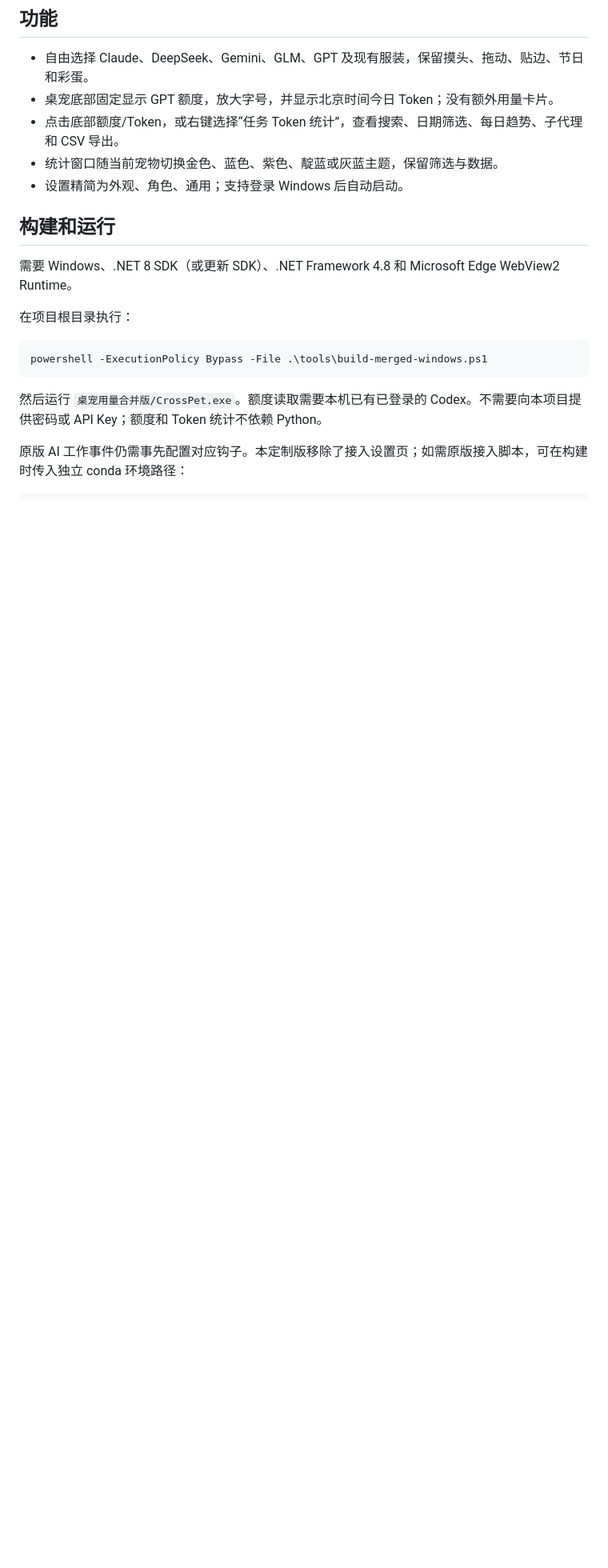
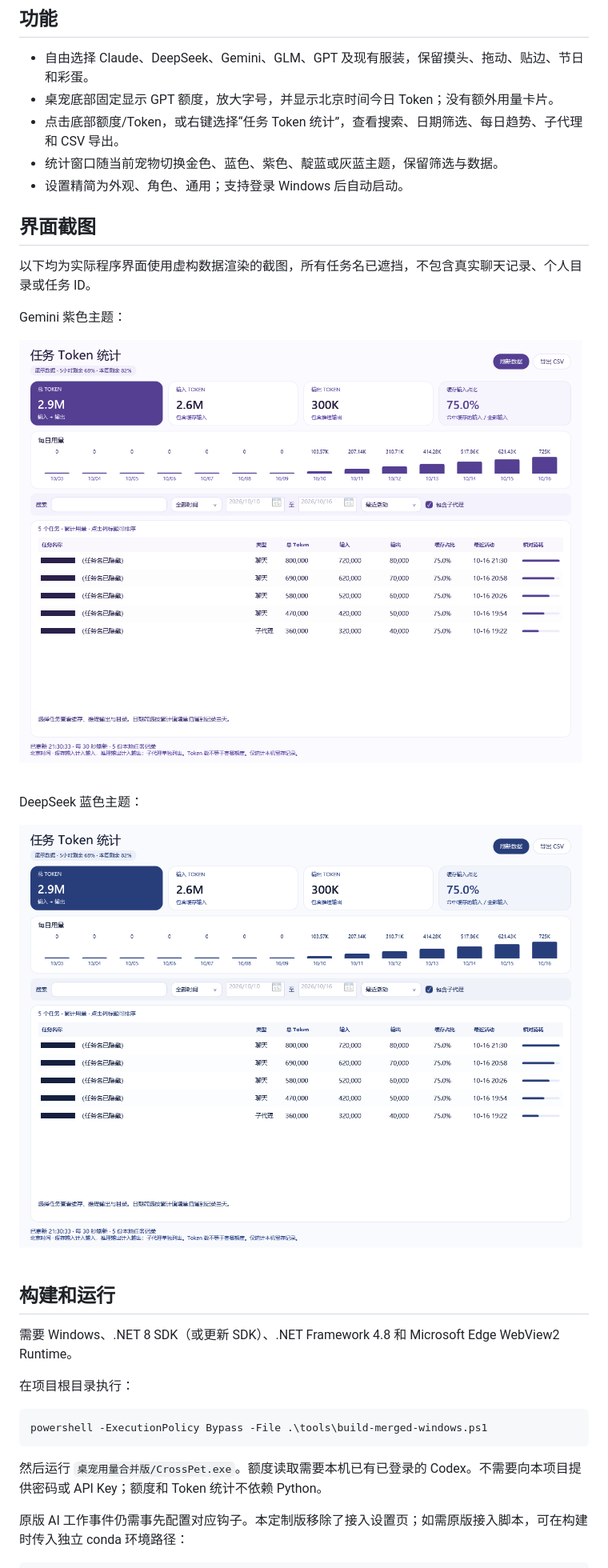
Before and after one commit to SUXS-sudo/crosspet-codex-usage, a Markdown page: README.md, the part around the change printed below. Shown: that part at 80% size. Rendered like a GitHub page; pictures changed too: docs/images/usage-deepseek.png (added), docs/images/usage-gemini.png (added); blank space fills up the shorter version.

Commit message:
Add privacy-safe screenshots with masked demo task names

```diff
--- a/README.md
+++ b/README.md
@@ -13,6 +13,18 @@
 - 点击底部额度/Token，或右键选择“任务 Token 统计”，查看搜索、日期筛选、每日趋势、子代理和 CSV 导出。
 - 统计窗口随当前宠物切换金色、蓝色、紫色、靛蓝或灰蓝主题，保留筛选与数据。
 - 设置精简为外观、角色、通用；支持登录 Windows 后自动启动。
+
+## 界面截图
+
+以下均为实际程序界面使用虚构数据渲染的截图，所有任务名已遮挡，不包含真实聊天记录、个人目录或任务 ID。
+
+Gemini 紫色主题：
+
+![Gemini 紫色任务统计页，任务名已遮挡，数值为演示数据](docs/images/usage-gemini.png)
+
+DeepSeek 蓝色主题：
+
+![DeepSeek 蓝色任务统计页，任务名已遮挡，数值为演示数据](docs/images/usage-deepseek.png)
 
 ## 构建和运行
 
```
Also changed, not shown: other parts of README.md (+1 -1 lines), docs/images/pet-usage.png (added).
